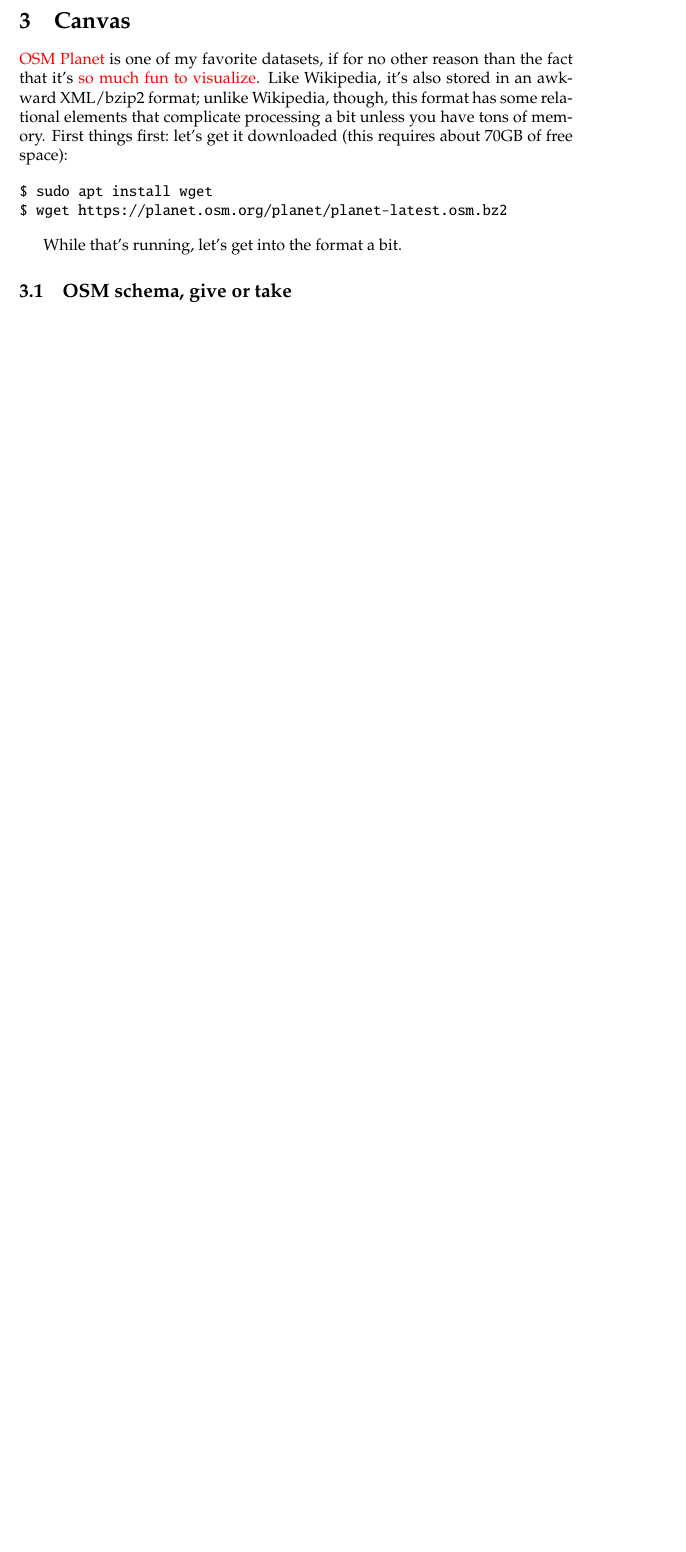
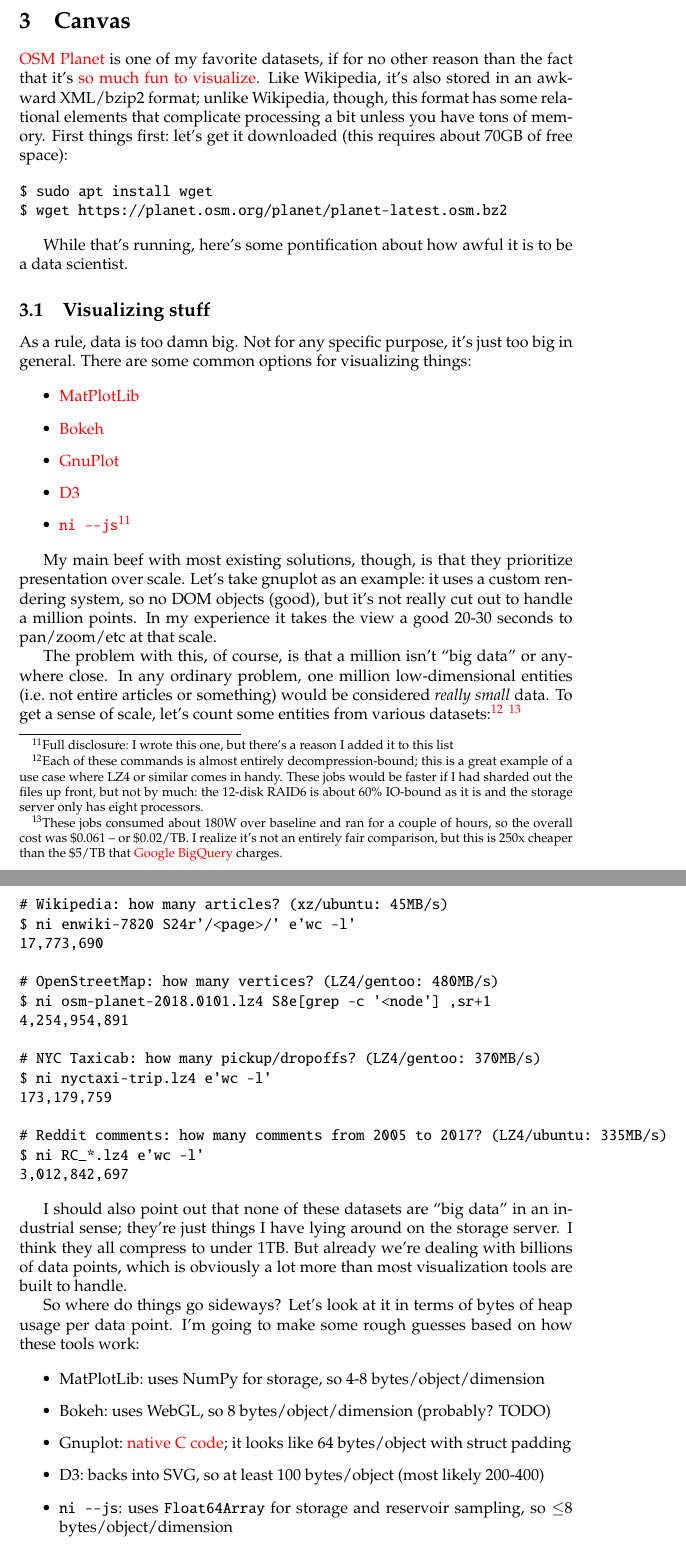
Before and after one commit to spencertipping/data-science-in-ten-minutes, a LaTeX document (data-science-in-ten-minutes.tex, which reads chapter-canvas.tex): part of page 17 of 17 before the commit and two parts of pages 17 and 18 of 18 after it, the two joined at a grey line, cut so that both start at the same text, the shorter picture padded with empty space. Compiled offline with pdfLaTeX.

Commit message:
WIP canvas chapter

```diff
--- a/chapter-canvas.tex
+++ b/chapter-canvas.tex
@@ -11,6 +11,74 @@ bit unless you have tons of memory. First things first:~let's get it downloaded
 $ sudo apt install wget
 $ wget https://planet.osm.org/planet/planet-latest.osm.bz2 \end{verbatim}
 
-While that's running, let's get into the format a bit.
+While that's running, here's some pontification about how awful it is to be a
+data scientist.
 
-\subsection{OSM schema, give or take}
+\subsection{Visualizing stuff}
+As a rule, data is too damn big. Not for any specific purpose, it's just too big
+in general. There are some common options for visualizing things:
+
+\begin{itemize}
+  \item \lnk{https://matplotlib.org/gallery/index.html}{MatPlotLib}
+  \item \lnk{https://bokeh.pydata.org/en/latest/docs/gallery.html}{Bokeh}
+  \item \lnk{http://www.gnuplotting.org/}{GnuPlot}
+  \item \lnk{https://d3js.org/}{D3}
+  \item \lnk{https://github.com/spencertipping/ni/blob/develop/doc/visual.md}{\tt ni --js}\footnote{Full disclosure:~I wrote this one, but there's a reason I added it to this list}
+\end{itemize}
+
+My main beef with most existing solutions, though, is that they prioritize
+presentation over scale. Let's take gnuplot as an example:~it uses a custom
+rendering system, so no DOM objects (good), but it's not really cut out to
+handle a million points. In my experience it takes the view a good 20-30 seconds
+to pan/zoom/etc at that scale.
+
+The problem with this, of course, is that a million isn't ``big data'' or
+anywhere close. In any ordinary problem, one million low-dimensional entities
+(i.e.~not entire articles or something) would be considered {\it really small}
+data. To get a sense of scale, let's count some entities from various
+datasets:\footnote{Each of these commands is almost entirely
+decompression-bound; this is a great example of a use case where LZ4 or similar
+comes in handy. These jobs would be faster if I had sharded out the files up
+front, but not by much:~the 12-disk RAID6 is about 60\% IO-bound as it is and
+the storage server only has eight processors.} \footnote{These jobs consumed
+about 180W over baseline and ran for a couple of hours, so the overall cost was
+\$0.061 -- or \$0.02/TB. I realize it's not an entirely fair comparison, but
+this is 250x cheaper than the \$5/TB that
+\lnk{https://cloud.google.com/bigquery/pricing}{Google BigQuery} charges.}
+
+\begin{verbatim}
+# Wikipedia: how many articles? (xz/ubuntu: 45MB/s)
+$ ni enwiki-7820 S24r'/<page>/' e'wc -l'
+17,773,690
+
+# OpenStreetMap: how many vertices? (LZ4/gentoo: 480MB/s)
+$ ni osm-planet-2018.0101.lz4 S8e[grep -c '<node'] ,sr+1
+4,254,954,891
+
+# NYC Taxicab: how many pickup/dropoffs? (LZ4/gentoo: 370MB/s)
+$ ni nyctaxi-trip.lz4 e'wc -l'
+173,179,759
+
+# Reddit comments: how many comments from 2005 to 2017? (LZ4/ubuntu: 335MB/s)
+$ ni RC_*.lz4 e'wc -l'
+3,012,842,697\end{verbatim}
+
+I should also point out that none of these datasets are ``big data'' in an
+industrial sense; they're just things I have lying around on the storage server.
+I think they all compress to under 1TB. But already we're dealing with billions
+of data points, which is obviously a lot more than most visualization tools are
+built to handle.
+
+So where do things go sideways? Let's look at it in terms of bytes of heap usage
+per data point. I'm going to make some rough guesses based on how these tools
+work:
+
+\begin{itemize}
+  \item MatPlotLib:~uses NumPy for storage, so 4-8 bytes/object/dimension
+  \item Bokeh:~uses WebGL, so 8 bytes/object/dimension (probably? TODO)
+  \item Gnuplot:~\lnk{https://github.com/gnuplot/gnuplot/blob/f4be5f41b49262f006595512780cca01669887b8/src/gp_types.h\#L183}{native
+        C code}; it looks like 64 bytes/object with struct padding
+  \item D3:~backs into SVG, so at least 100 bytes/object (most likely 200-400)
+  \item {\tt ni --js}:~uses {\tt Float64Array} for storage and reservoir
+        sampling, so $\le$8 bytes/object/dimension
+\end{itemize}
```
Also changed, not shown: chapter-wikipedia.tex (+5 -2 lines), data-science-in-ten-minutes.pdf, solutions.pdf, chapter-canvas.tex (5 more changed lines).
